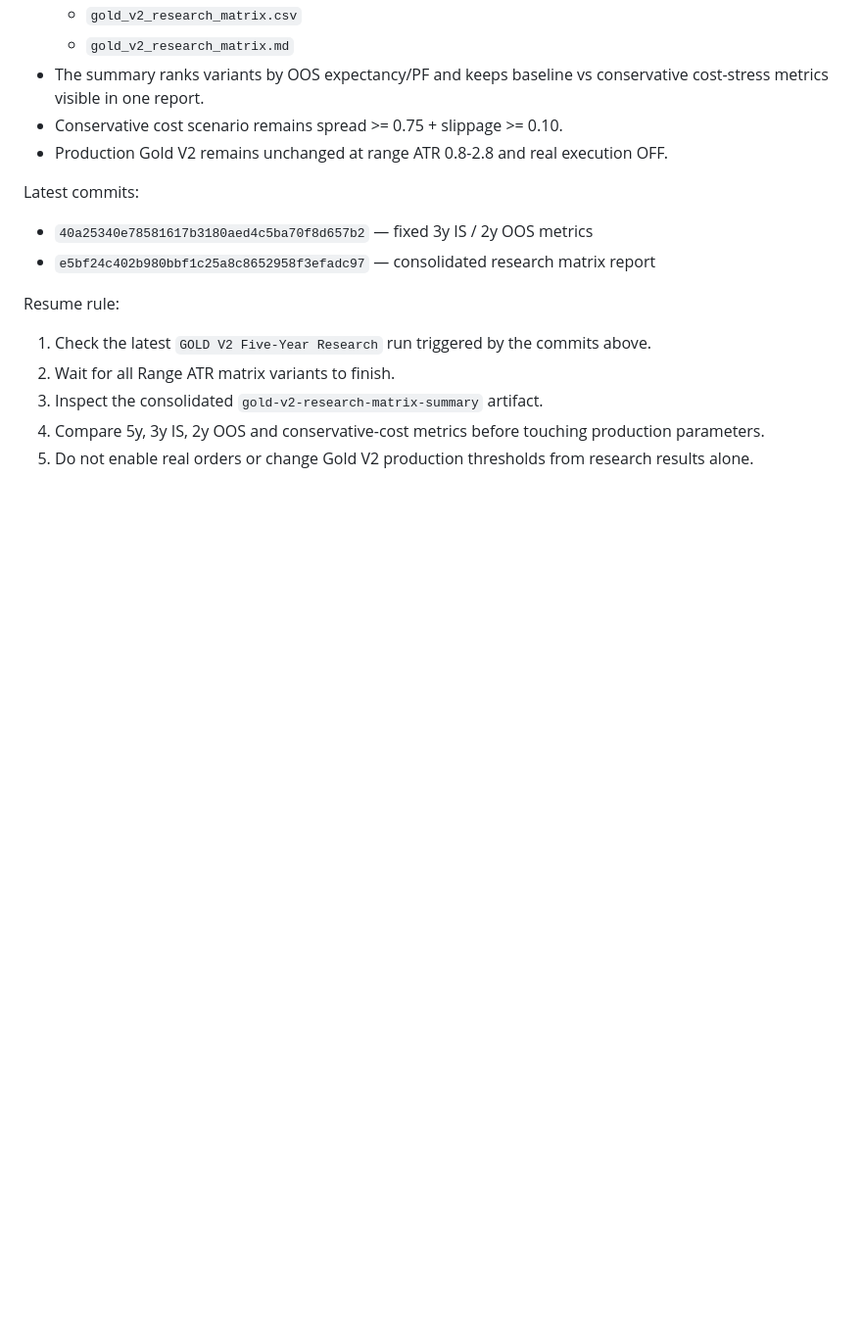
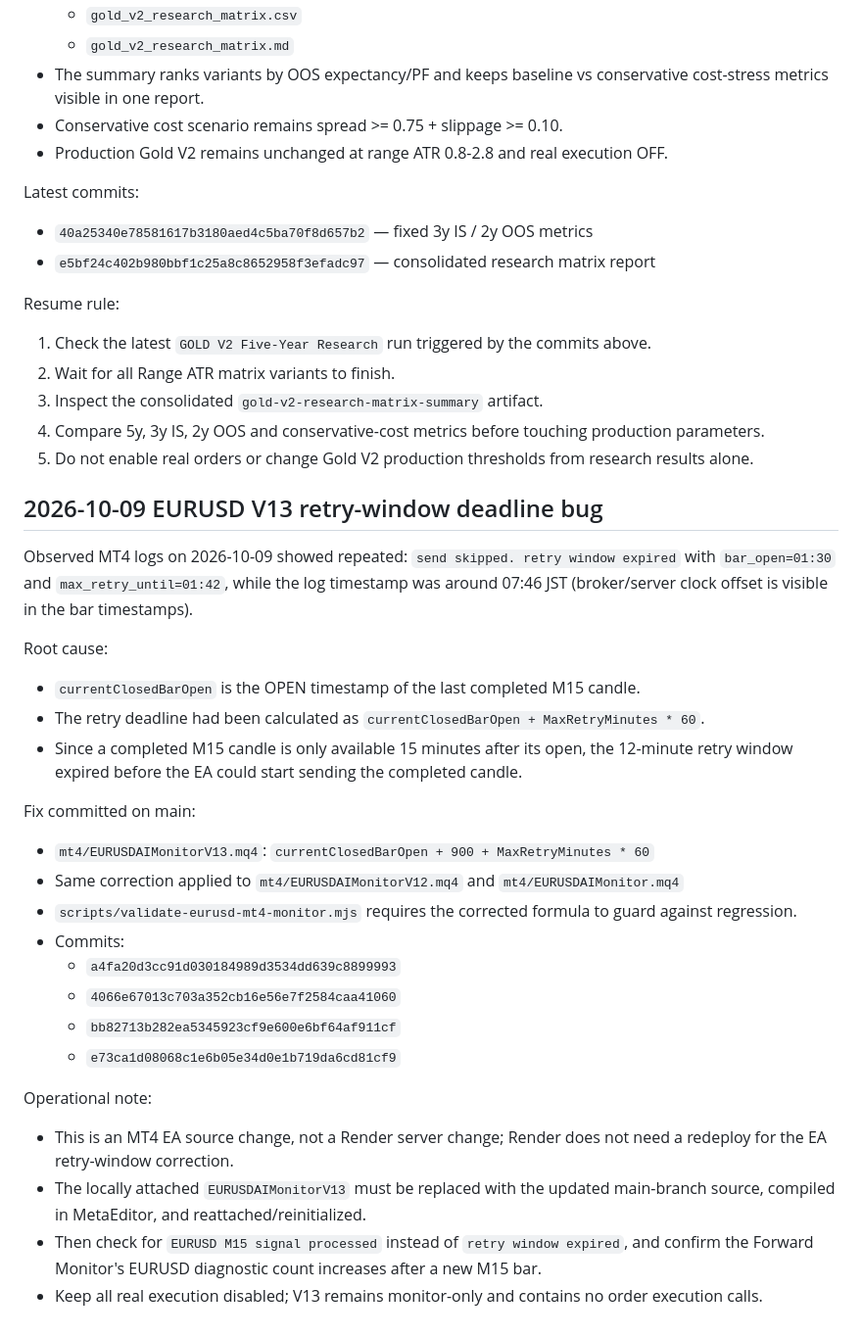
Before and after one commit to ryousuke5/Gold-AI-Trader, a Markdown page: docs/AI_HANDOFF.md, the part around the change. Shown at 98% size. Drawn GitHub-style; blank space fills up the shorter version.

Commit message:
docs: checkpoint EURUSD retry window deadline fix

```diff
--- a/docs/AI_HANDOFF.md
+++ b/docs/AI_HANDOFF.md
@@ -455,3 +455,31 @@ Resume rule:
 3. Inspect the consolidated `gold-v2-research-matrix-summary` artifact.
 4. Compare 5y, 3y IS, 2y OOS and conservative-cost metrics before touching production parameters.
 5. Do not enable real orders or change Gold V2 production thresholds from research results alone.
+
+
+## 2026-10-09 EURUSD V13 retry-window deadline bug
+
+Observed MT4 logs on 2026-10-09 showed repeated:
+`send skipped. retry window expired`
+with `bar_open=01:30` and `max_retry_until=01:42`, while the log timestamp was around 07:46 JST (broker/server clock offset is visible in the bar timestamps).
+
+Root cause:
+- `currentClosedBarOpen` is the OPEN timestamp of the last completed M15 candle.
+- The retry deadline had been calculated as `currentClosedBarOpen + MaxRetryMinutes * 60`.
+- Since a completed M15 candle is only available 15 minutes after its open, the 12-minute retry window expired before the EA could start sending the completed candle.
+
+Fix committed on main:
+- `mt4/EURUSDAIMonitorV13.mq4`: `currentClosedBarOpen + 900 + MaxRetryMinutes * 60`
+- Same correction applied to `mt4/EURUSDAIMonitorV12.mq4` and `mt4/EURUSDAIMonitor.mq4`
+- `scripts/validate-eurusd-mt4-monitor.mjs` requires the corrected formula to guard against regression.
+- Commits:
+  - `a4fa20d3cc91d030184989d3534dd639c8899993`
+  - `4066e67013c703a352cb16e56e7f2584caa41060`
+  - `bb82713b282ea5345923cf9e600e6bf64af911cf`
+  - `e73ca1d08068c1e6b05e34d0e1b719da6cd81cf9`
+
+Operational note:
+- This is an MT4 EA source change, not a Render server change; Render does not need a redeploy for the EA retry-window correction.
+- The locally attached `EURUSDAIMonitorV13` must be replaced with the updated main-branch source, compiled in MetaEditor, and reattached/reinitialized.
+- Then check for `EURUSD M15 signal processed` instead of `retry window expired`, and confirm the Forward Monitor's EURUSD diagnostic count increases after a new M15 bar.
+- Keep all real execution disabled; V13 remains monitor-only and contains no order execution calls.
```
